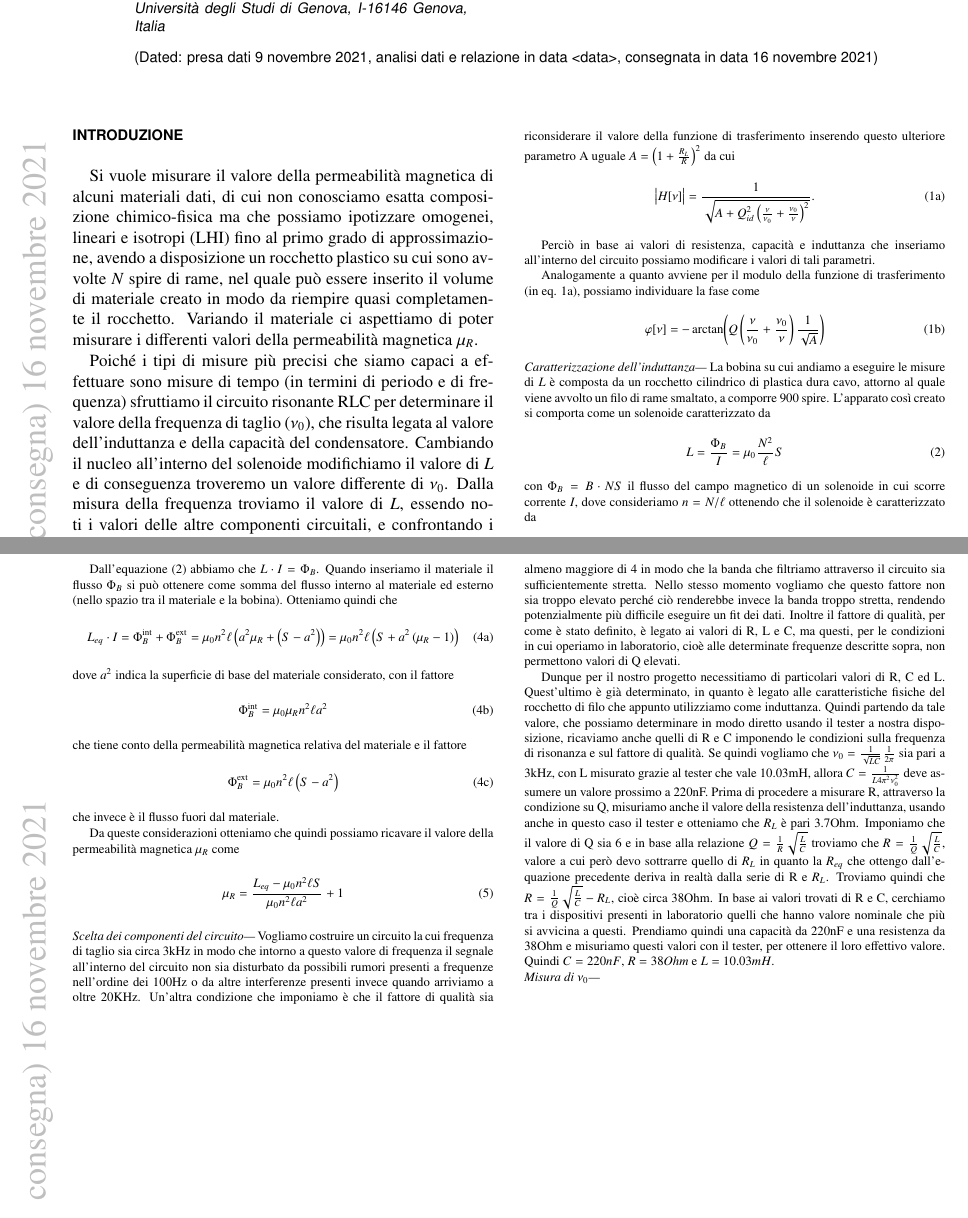
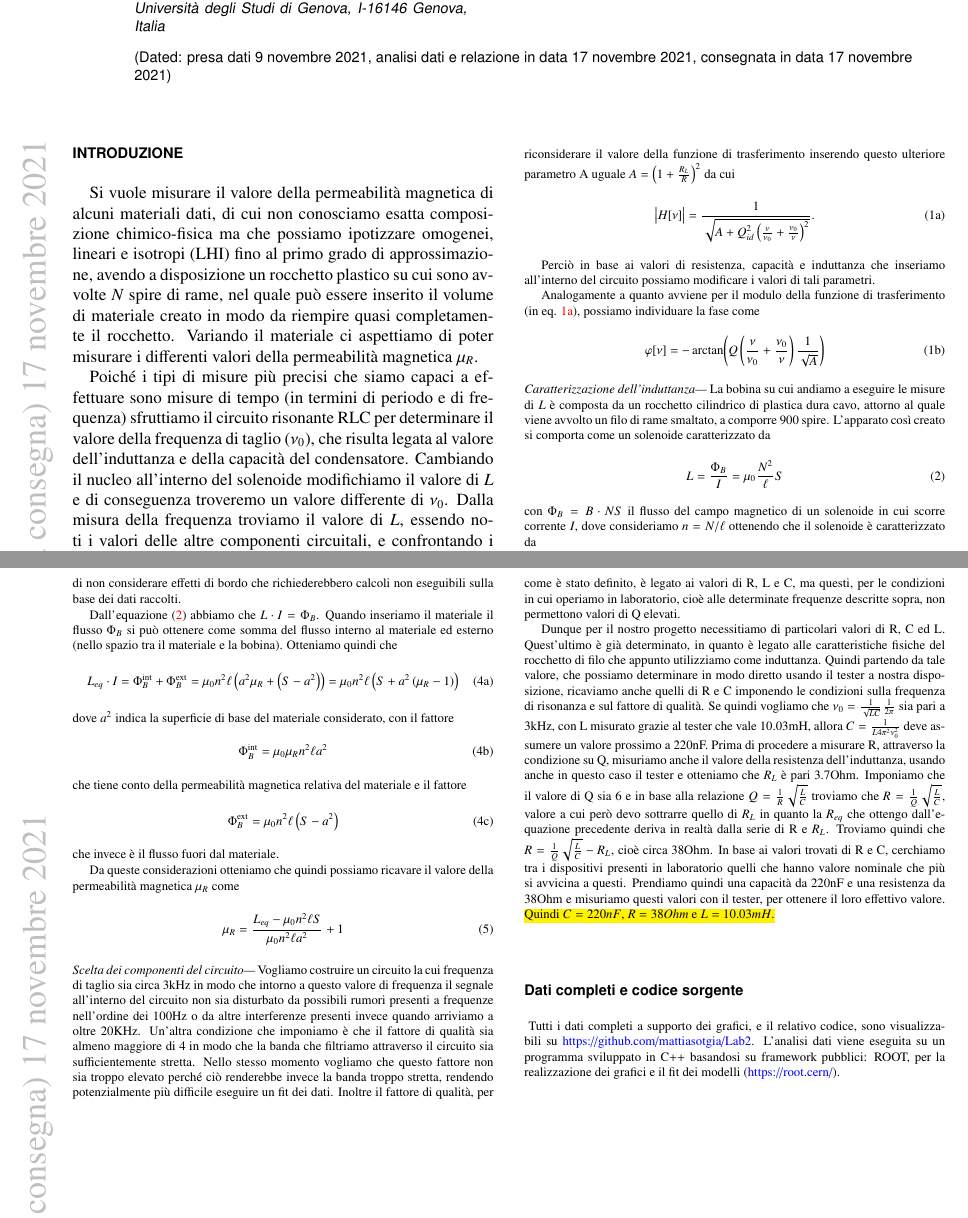
Before and after one commit to mattiasotgia/Lab2, a LaTeX paper (esperienza_3__misura_permeabilita_magnetica/relazione/esperienza_3_2021_11_07.tex): two parts of pages 1 and 2 of 3, joined at a grey line, cut so that both start at the same text. The pictures show the PDF file esperienza_3__misura_permeabilita_magnetica/relazione/esperienza_3_2021_11_07.pdf that the author committed with the source.

Commit message:
relazione

```diff
--- a/esperienza_3__misura_permeabilita_magnetica/relazione/esperienza_3_2021_11_07.tex
+++ b/esperienza_3__misura_permeabilita_magnetica/relazione/esperienza_3_2021_11_07.tex
@@ -50,7 +50,7 @@
 \affiliation{Dipartimento di Fisica, Università degli Studi di Genova, I-16146 Genova, Italia}
 
 \date{presa dati
-    9 novembre 2021, analisi dati e relazione in data <data>, consegnata in data
+    9 novembre 2021, analisi dati e relazione in data 17 novembre 2021, consegnata in data
     \today
 }
 
@@ -124,6 +124,7 @@ Poiché i tipi di misure più precisi che siamo capaci a effettuare sono misure
 
-    \noindent\textit{Misura di $\nu_0$---}
-
+    \end{methods}
+    \begin{methods}{D\lowercase{ati completi e codice sorgente}}
+        Tutti i dati completi a supporto dei grafici, e il relativo codice, sono visualizzabili su \url{https://github.com/mattiasotgia/Lab2}. L'analisi dati viene eseguita su un programma sviluppato in C++ basandosi su framework pubblici: ROOT, per la realizzazione dei grafici e il fit dei modelli (\url{https://root.cern/}).
     \end{methods}
 
 
```
Also changed, not shown: style/preamble.tex (+2 -6 lines), esperienza_3__misura_permeabilita_magnetica/relazione/esperienza_3_2021_11_07.pdf, esperienza_3__misura_permeabilita_magnetica/relazione/esperienza_3_2021_11_07.tex (2 more changed lines), 1 other file.
